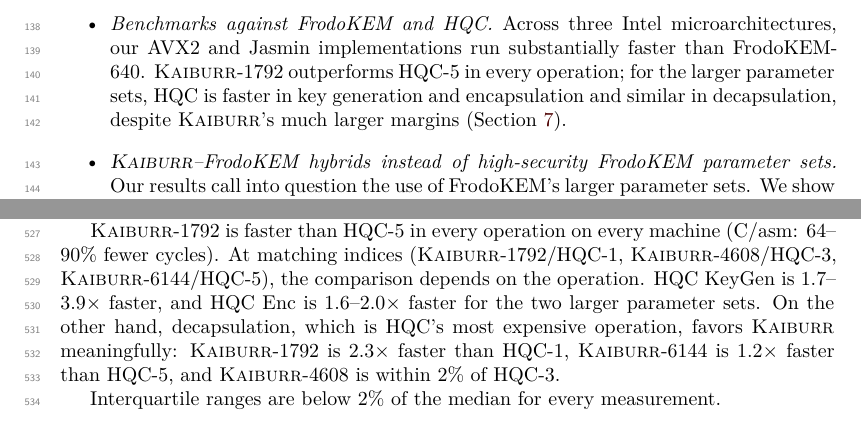
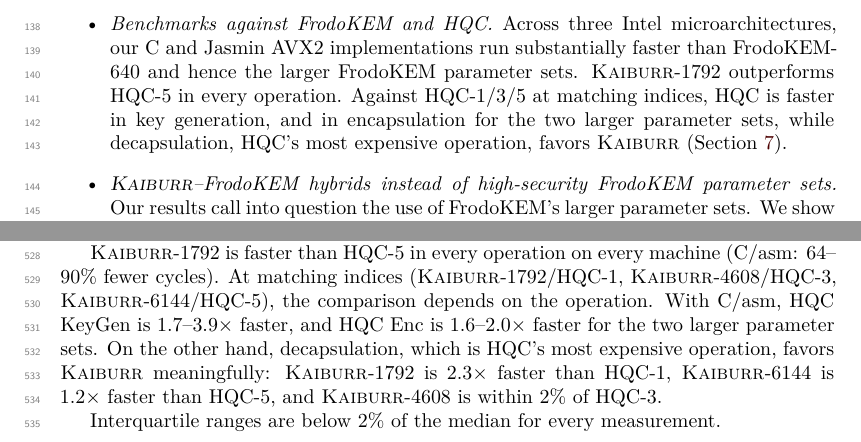
Before and after one commit to cryptojedi/kaiburr, a LaTeX document (paper/kaiburr.tex, which reads paper/benchmarks.tex, paper/intro.tex): two parts of pages 4 and 16 of 20, joined at a grey line, cut so that both start at the same text. Compiled offline with XeLaTeX.

Commit message:
minor HQC refinemenet

```diff
--- a/paper/benchmarks.tex
+++ b/paper/benchmarks.tex
@@ -250,7 +250,7 @@ $3.06\times$, and the ratio lies between the two, just as it does across \kaibur
 
 \kaiburr-1792 is faster than HQC-5 in every operation on every machine (C/asm: 64--90\% fewer cycles).
 At matching indices (\kaiburr-1792/HQC-1, \kaiburr-4608/HQC-3, \kaiburr-6144/HQC-5), the comparison
-depends on the operation. HQC KeyGen is $1.7$--$3.9\times$ faster, and HQC Enc is $1.6$--$2.0\times$ faster
+depends on the operation. With C/asm, HQC KeyGen is $1.7$--$3.9\times$ faster, and HQC Enc is $1.6$--$2.0\times$ faster
 for the two larger parameter sets. On the other hand, decapsulation, which is HQC's most expensive operation, favors \kaiburr
 meaningfully: \kaiburr-1792 is $2.3\times$ faster than HQC-1, \kaiburr-6144 is $1.2\times$ faster than HQC-5, and
 \kaiburr-4608 is within 2\% of HQC-3.
--- a/paper/intro.tex
+++ b/paper/intro.tex
@@ -90,10 +90,10 @@ We make several contributions in this work, summarized below.
     primitives, existing implementation techniques carry over. We implement all three parameter sets in C, in Jasmin with
     machine-checked constant-time verification, and as an ACC variant targeting the Pavona hardware root of trust, and describe the
     engineering consequences of scaling $k$ and removing ciphertext compression (Section~\ref{sec:implementation}).
-  \item \emph{Benchmarks against FrodoKEM and HQC.} Across three Intel microarchitectures, our AVX2 and Jasmin implementations run
-    substantially faster than FrodoKEM-640. \kaiburr-1792 outperforms HQC-5 in every operation; for the larger parameter sets, HQC is
-    faster in key generation and encapsulation and similar in decapsulation, despite \textsc{Kaiburr}'s much larger margins
-    (Section~\ref{sec:benchmarks}).
+  \item \emph{Benchmarks against FrodoKEM and HQC.} Across three Intel microarchitectures, our C and Jasmin AVX2 implementations run
+    substantially faster than FrodoKEM-640 and hence the larger FrodoKEM parameter sets. \kaiburr-1792 outperforms HQC-5 in every operation. Against HQC-1/3/5 at matching
+    indices, HQC is faster in key generation, and in encapsulation for the two larger parameter sets, while decapsulation, HQC's
+    most expensive operation, favors \textsc{Kaiburr} (Section~\ref{sec:benchmarks}).
   \item \emph{\textsc{Kaiburr}--FrodoKEM hybrids instead of high-security FrodoKEM parameter sets.} Our results call into question
     the use of FrodoKEM's larger parameter sets. We show that, combined with FrodoKEM-640 or
     FrodoKEM-976, \textsc{Kaiburr} is faster than the next-larger FrodoKEM parameter set. For example, the hybrid of \kaiburr-1792 and
```
